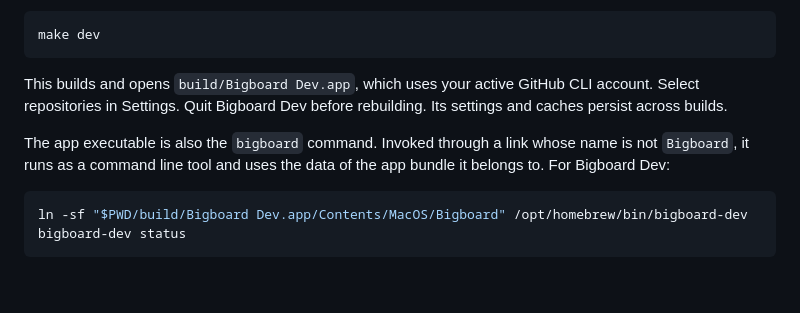
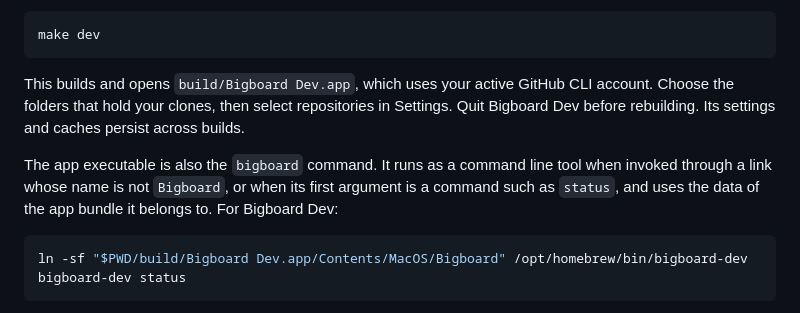
Before and after one commit to richhaase/bigboard, a Markdown page: docs/development.md, the part around the change. Rendered like a GitHub page; blank space fills up the shorter version.

````diff
--- a/docs/development.md
+++ b/docs/development.md
@@ -16,12 +16,14 @@ make dev
 ```
 
 This builds and opens `build/Bigboard Dev.app`, which uses your active GitHub CLI
-account. Select repositories in Settings. Quit Bigboard Dev before rebuilding.
-Its settings and caches persist across builds.
+account. Choose the folders that hold your clones, then select repositories in
+Settings. Quit Bigboard Dev before rebuilding. Its settings and caches persist
+across builds.
 
-The app executable is also the `bigboard` command. Invoked through a link whose
-name is not `Bigboard`, it runs as a command line tool and uses the data of the
-app bundle it belongs to. For Bigboard Dev:
+The app executable is also the `bigboard` command. It runs as a command line
+tool when invoked through a link whose name is not `Bigboard`, or when its first
+argument is a command such as `status`, and uses the data of the app bundle it
+belongs to. For Bigboard Dev:
 
 ```sh
 ln -sf "$PWD/build/Bigboard Dev.app/Contents/MacOS/Bigboard" /opt/homebrew/bin/bigboard-dev
````
Also changed, not shown: docs/reference.md (+8 -7 lines).
